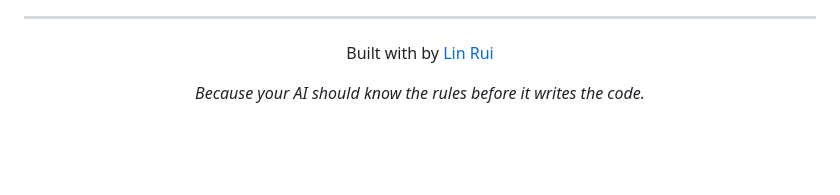
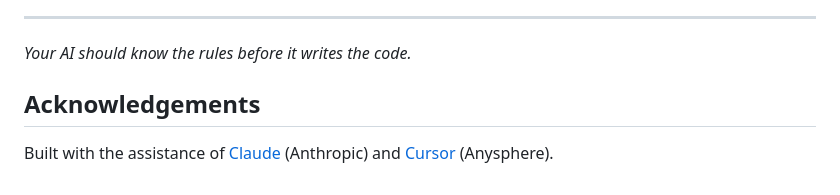
Before and after one commit to rlin27/VibeRails, a Markdown page: README.md, the part around the change. Rendered like a GitHub page; blank space fills up the shorter version.

Commit message:
docs: update README

```diff
--- a/README.md
+++ b/README.md
@@ -121,10 +121,10 @@ The generated `.mdc` file tells your AI:
 
 ---
 
-<div align="center">
-
-Built with by [Lin Rui](https://rlin27.github.io)
-
-*Because your AI should know the rules before it writes the code.*
+*Your AI should know the rules before it writes the code.*
 
 </div>
+
+## Acknowledgements
+
+Built with the assistance of [Claude](https://claude.ai) (Anthropic) and [Cursor](https://cursor.com) (Anysphere).
```
